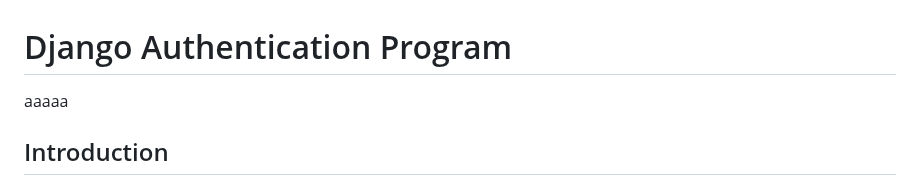
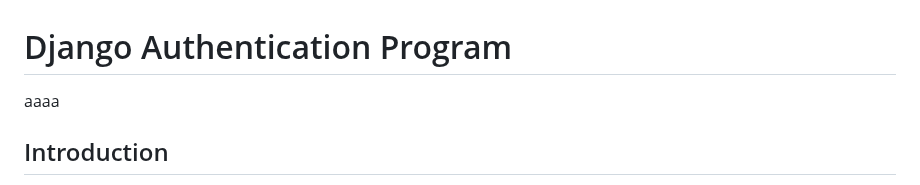
Before and after one commit to kikulwe/authenticate, a Markdown page: README.md, the part around the change. Drawn GitHub-style.

```diff
--- a/README.md
+++ b/README.md
@@ -1,5 +1,5 @@
 # Django Authentication Program
-aaaaa
+aaaa
 ## Introduction
 
 This is a simple authentication program built using Django, HTML, and CSS. The purpose of this program is to provide user authentication functionality, allowing users to register, log in, and log out of the application. The program uses Django's built-in authentication system and provides a user-friendly interface with HTML and CSS.
```
